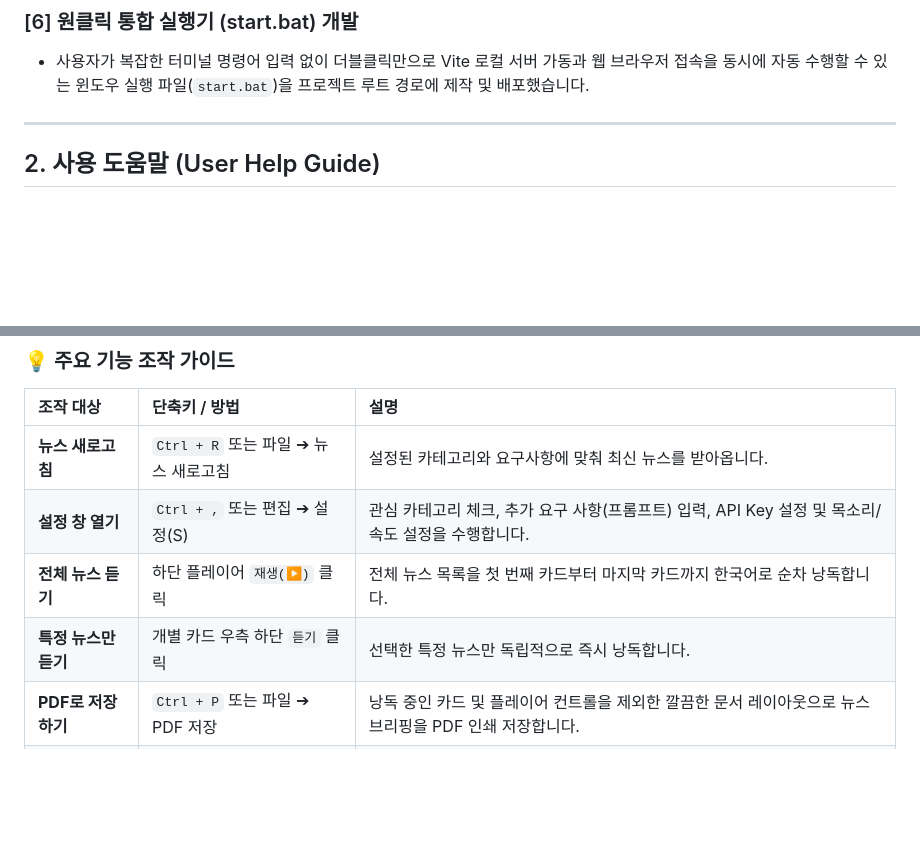
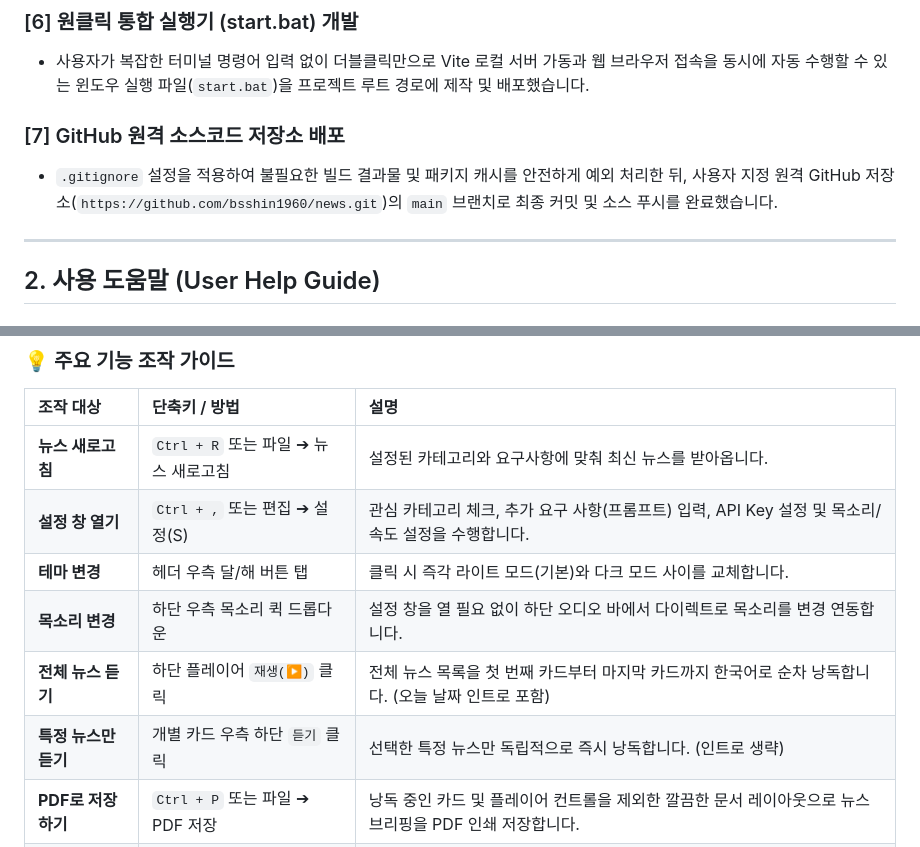
Before and after one commit to bsshin1960/news, a Markdown page: Plan & Help.md, 2 parts joined by grey strips. GitHub-like rendering; blank space fills up the shorter version.

Commit message:
docs: update plan & help document

```diff
--- a/Plan & Help.md
+++ b/Plan & Help.md
@@ -45,6 +62,9 @@
 
 ### [6] 원클릭 통합 실행기 (start.bat) 개발
 - 사용자가 복잡한 터미널 명령어 입력 없이 더블클릭만으로 Vite 로컬 서버 가동과 웹 브라우저 접속을 동시에 자동 수행할 수 있는 윈도우 실행 파일(`start.bat`)을 프로젝트 루트 경로에 제작 및 배포했습니다.
+
+### [7] GitHub 원격 소스코드 저장소 배포
+- `.gitignore` 설정을 적용하여 불필요한 빌드 결과물 및 패키지 캐시를 안전하게 예외 처리한 뒤, 사용자 지정 원격 GitHub 저장소(`https://github.com/bsshin1960/news.git`)의 `main` 브랜치로 최종 커밋 및 소스 푸시를 완료했습니다.
 
 ---
 
@@ -60,8 +80,10 @@
 | :--- | :--- | :--- |
 | **뉴스 새로고침** | `Ctrl + R` 또는 파일 ➔ 뉴스 새로고침 | 설정된 카테고리와 요구사항에 맞춰 최신 뉴스를 받아옵니다. |
 | **설정 창 열기** | `Ctrl + ,` 또는 편집 ➔ 설정(S) | 관심 카테고리 체크, 추가 요구 사항(프롬프트) 입력, API Key 설정 및 목소리/속도 설정을 수행합니다. |
-| **전체 뉴스 듣기** | 하단 플레이어 `재생(▶)` 클릭 | 전체 뉴스 목록을 첫 번째 카드부터 마지막 카드까지 한국어로 순차 낭독합니다. |
-| **특정 뉴스만 듣기**| 개별 카드 우측 하단 `듣기` 클릭 | 선택한 특정 뉴스만 독립적으로 즉시 낭독합니다. |
+| **테마 변경** | 헤더 우측 달/해 버튼 탭 | 클릭 시 즉각 라이트 모드(기본)와 다크 모드 사이를 교체합니다. |
+| **목소리 변경** | 하단 우측 목소리 퀵 드롭다운 | 설정 창을 열 필요 없이 하단 오디오 바에서 다이렉트로 목소리를 변경 연동합니다. |
+| **전체 뉴스 듣기** | 하단 플레이어 `재생(▶)` 클릭 | 전체 뉴스 목록을 첫 번째 카드부터 마지막 카드까지 한국어로 순차 낭독합니다. (오늘 날짜 인트로 포함) |
+| **특정 뉴스만 듣기**| 개별 카드 우측 하단 `듣기` 클릭 | 선택한 특정 뉴스만 독립적으로 즉시 낭독합니다. (인트로 생략) |
 | **PDF로 저장하기** | `Ctrl + P` 또는 파일 ➔ PDF 저장 | 낭독 중인 카드 및 플레이어 컨트롤을 제외한 깔끔한 문서 레이아웃으로 뉴스 브리핑을 PDF 인쇄 저장합니다. |
 | **도움말 열기** | `F1` 또는 도움말 ➔ 도움말 보기 | 현재 도움말 팝업을 열어 단축키 및 기능 안내를 확인합니다. |
 
```
Also changed, not shown: other parts of Plan & Help.md (+23 -6 lines).
